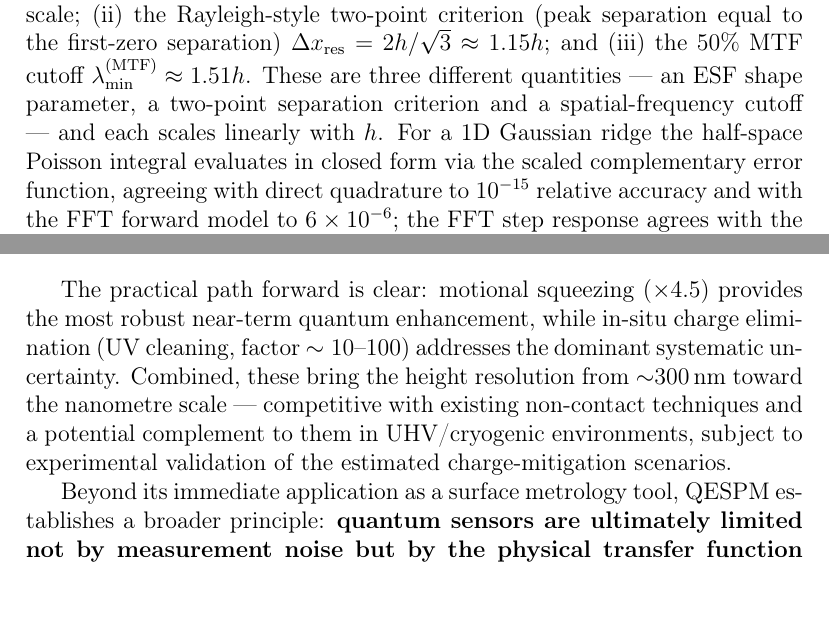
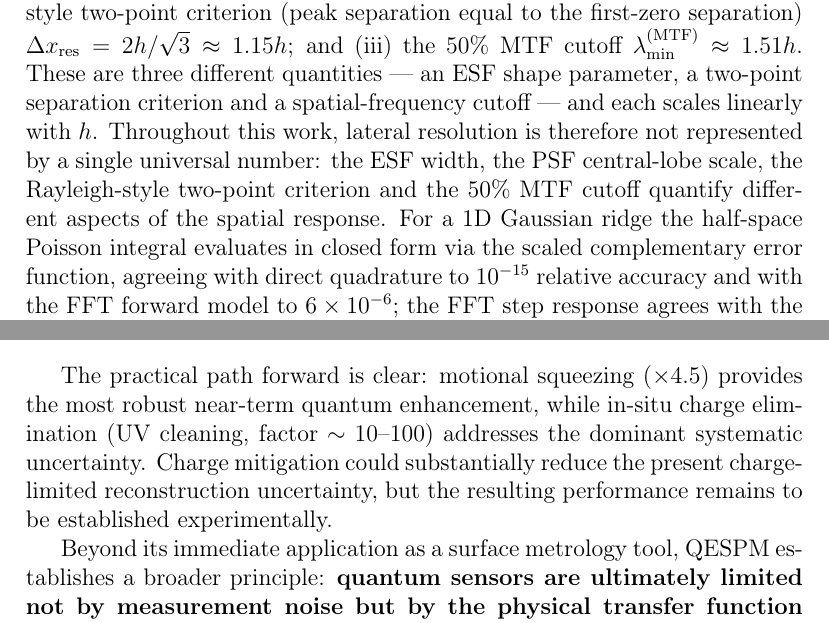
Before and after one commit to dawidkucharski/qespm, a LaTeX paper (manuscript/main.tex): two parts of pages 48 and 55 of 82, joined at a grey line, cut so that both start at the same text. Compiled offline with pdfLaTeX.

Commit message:
Final pre-submission wording: replace competitive claim with prospective statement, tighten mitigation wording, resolve terminology statement and GUM-based naming

```diff
--- a/manuscript/main.tex
+++ b/manuscript/main.tex
@@ -2923,7 +2925,10 @@ $\Delta x_{\rm res} = 2h/\sqrt3 \approx 1.15h$; and (iii)~the $50\%$
 MTF cutoff $\lambda_{\min}^{\rm(MTF)} \approx 1.51h$.  These are three
 different quantities --- an ESF shape parameter, a two-point separation
 criterion and a spatial-frequency cutoff --- and each scales linearly
-with $h$.
+with $h$.  Throughout this work, lateral resolution is therefore not
+represented by a single universal number: the ESF width, the PSF
+central-lobe scale, the Rayleigh-style two-point criterion and the
+50\% MTF cutoff quantify different aspects of the spatial response.
 For a 1D Gaussian ridge the half-space Poisson integral evaluates in
 closed form via the scaled complementary error function, agreeing with
 direct quadrature to $10^{-15}$ relative accuracy and with the FFT
@@ -3315,11 +3322,9 @@ Three key results support this conclusion:
 The practical path forward is clear: motional squeezing ($\times 4.5$)
 provides the most robust near-term quantum enhancement, while in-situ
 charge elimination (UV cleaning, factor $\sim 10$--$100$) addresses the
-dominant systematic uncertainty.  Combined, these bring the height
-resolution from ${\sim}300$\,nm toward the nanometre scale ---
-competitive with existing non-contact techniques and a potential
-complement to them in UHV/cryogenic environments, subject to
-experimental validation of the estimated charge-mitigation scenarios.
+dominant systematic uncertainty.  Charge mitigation could substantially
+reduce the present charge-limited reconstruction uncertainty, but the
+resulting performance remains to be established experimentally.
 
 Beyond its immediate application as a surface metrology tool, QESPM
 establishes a broader principle: \textbf{quantum sensors are ultimately
```
Also changed, not shown: manuscript/supplementary.tex (+1 -1 lines), manuscript/main.tex (18 more changed lines).
